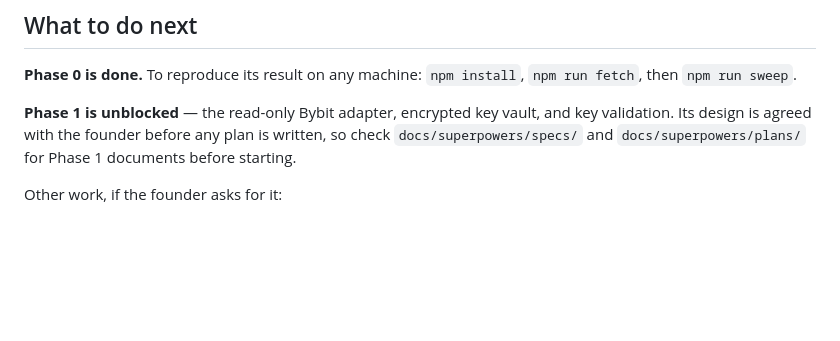
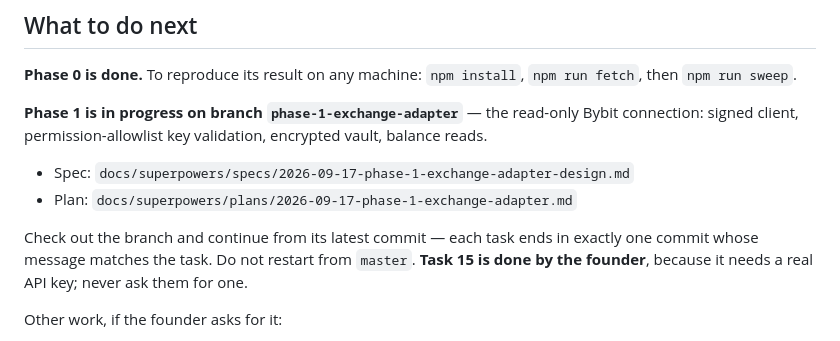
Before and after one commit to spade-codee/crypto-autotrader, a Markdown page: CLAUDE.md, the part around the change. Rendered like a GitHub page; blank space fills up the shorter version.

Commit message:
docs: add Phase 1 spec and implementation plan
Phase 1 builds a read-only Bybit connection: an own signed v5 client instead of CCXT (whose types declare every amount a JavaScript number), API-key validation against a spot-trading-only permission allowlist, credentials sealed with AES-256-GCM bound to their owner, Postgres through Drizzle with PGlite in development and tests, and founder-entered keys with hidden input. Sixteen TDD tasks; Task 15 is the founder's testnet verification.

Co-Authored-By: Claude Opus 5 <noreply@anthropic.com>

```diff
--- a/CLAUDE.md
+++ b/CLAUDE.md
@@ -57,9 +57,15 @@ free tier below an account-size threshold. The pilot sets the price and threshol
 **Phase 0 is done.** To reproduce its result on any machine: `npm install`, `npm run fetch`, then
 `npm run sweep`.
 
-**Phase 1 is unblocked** — the read-only Bybit adapter, encrypted key vault, and key
-validation. Its design is agreed with the founder before any plan is written, so check
-`docs/superpowers/specs/` and `docs/superpowers/plans/` for Phase 1 documents before starting.
+**Phase 1 is in progress on branch `phase-1-exchange-adapter`** — the read-only Bybit
+connection: signed client, permission-allowlist key validation, encrypted vault, balance reads.
+
+- Spec: `docs/superpowers/specs/2026-09-17-phase-1-exchange-adapter-design.md`
+- Plan: `docs/superpowers/plans/2026-09-17-phase-1-exchange-adapter.md`
+
+Check out the branch and continue from its latest commit — each task ends in exactly one commit
+whose message matches the task. Do not restart from `master`. **Task 15 is done by the founder**,
+because it needs a real API key; never ask them for one.
 
 Other work, if the founder asks for it:
 
```
Also changed, not shown: 2 other files.
